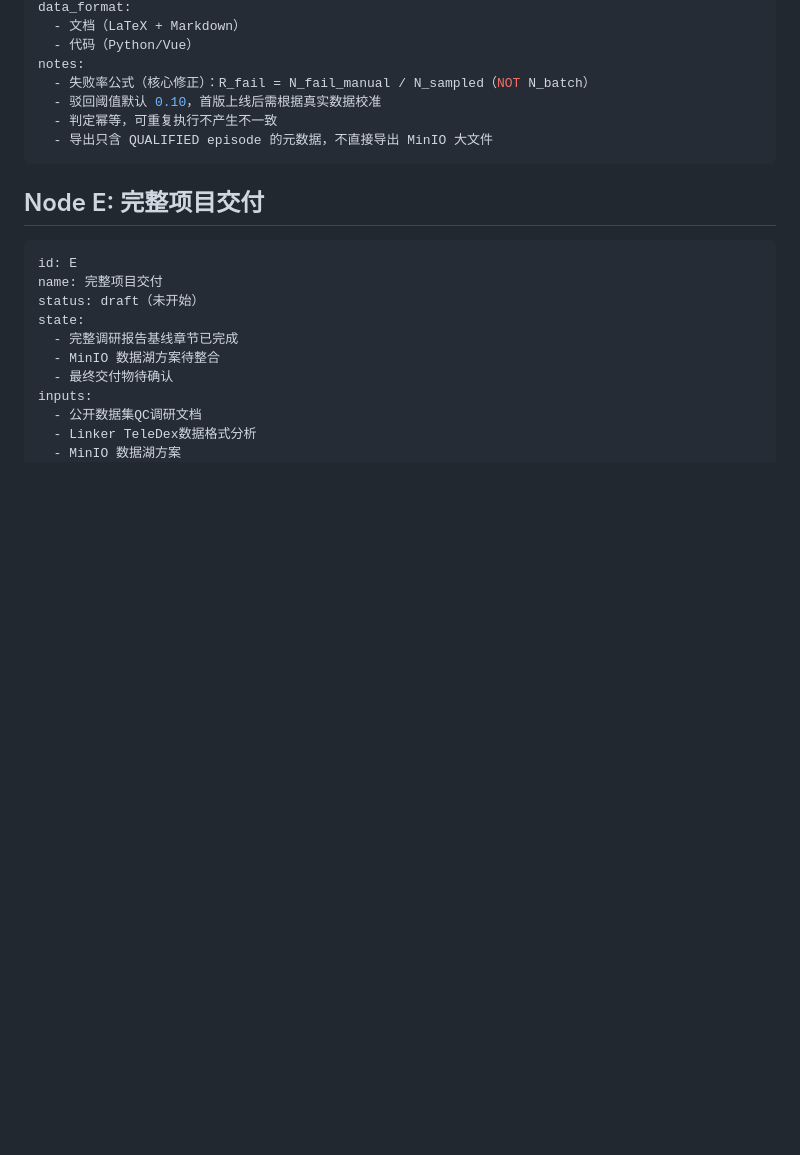
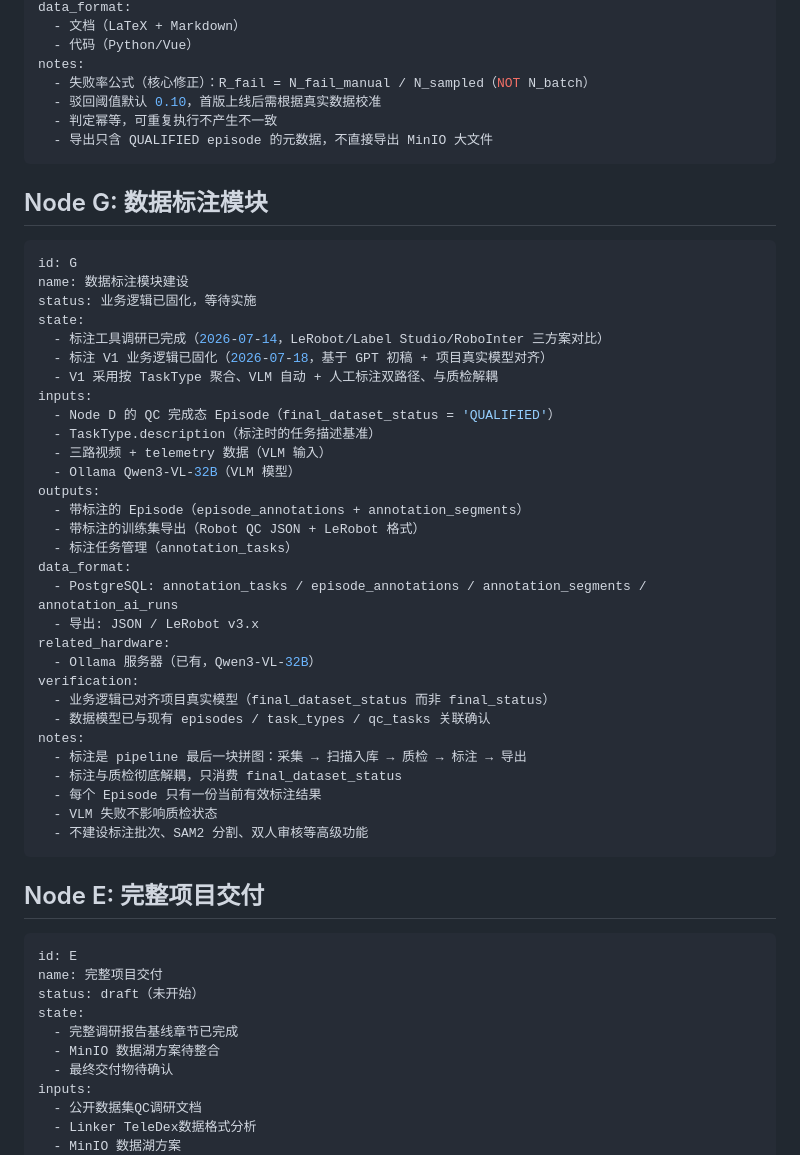
Before and after one commit to TBLboy/data_engine, a Markdown page: .project-log/business-logic/nodes.md, the part around the change. GitHub-like rendering; blank space fills up the shorter version.

Commit message:
docs: data annotation module V1 business logic finalized

````diff
--- a/.project-log/business-logic/nodes.md
+++ b/.project-log/business-logic/nodes.md
@@ -232,6 +232,41 @@ notes:
   - 导出只含 QUALIFIED episode 的元数据，不直接导出 MinIO 大文件
 ```
 
+## Node G: 数据标注模块
+
+```yaml
+id: G
+name: 数据标注模块建设
+status: 业务逻辑已固化，等待实施
+state:
+  - 标注工具调研已完成（2026-07-14，LeRobot/Label Studio/RoboInter 三方案对比）
+  - 标注 V1 业务逻辑已固化（2026-07-18，基于 GPT 初稿 + 项目真实模型对齐）
+  - V1 采用按 TaskType 聚合、VLM 自动 + 人工标注双路径、与质检解耦
+inputs:
+  - Node D 的 QC 完成态 Episode（final_dataset_status = 'QUALIFIED'）
+  - TaskType.description（标注时的任务描述基准）
+  - 三路视频 + telemetry 数据（VLM 输入）
+  - Ollama Qwen3-VL-32B（VLM 模型）
+outputs:
+  - 带标注的 Episode（episode_annotations + annotation_segments）
+  - 带标注的训练集导出（Robot QC JSON + LeRobot 格式）
+  - 标注任务管理（annotation_tasks）
+data_format:
+  - PostgreSQL: annotation_tasks / episode_annotations / annotation_segments / annotation_ai_runs
+  - 导出: JSON / LeRobot v3.x
+related_hardware:
+  - Ollama 服务器（已有，Qwen3-VL-32B）
+verification:
+  - 业务逻辑已对齐项目真实模型（final_dataset_status 而非 final_status）
+  - 数据模型已与现有 episodes / task_types / qc_tasks 关联确认
+notes:
+  - 标注是 pipeline 最后一块拼图：采集 → 扫描入库 → 质检 → 标注 → 导出
+  - 标注与质检彻底解耦，只消费 final_dataset_status
+  - 每个 Episode 只有一份当前有效标注结果
+  - VLM 失败不影响质检状态
+  - 不建设标注批次、SAM2 分割、双人审核等高级功能
+```
+
 ## Node E: 完整项目交付
 
 ```yaml
````
Also changed, not shown: .project-log/business-logic/decision-records.md (+34 -0 lines), .project-log/business-logic/main.md (+10 -3 lines).
